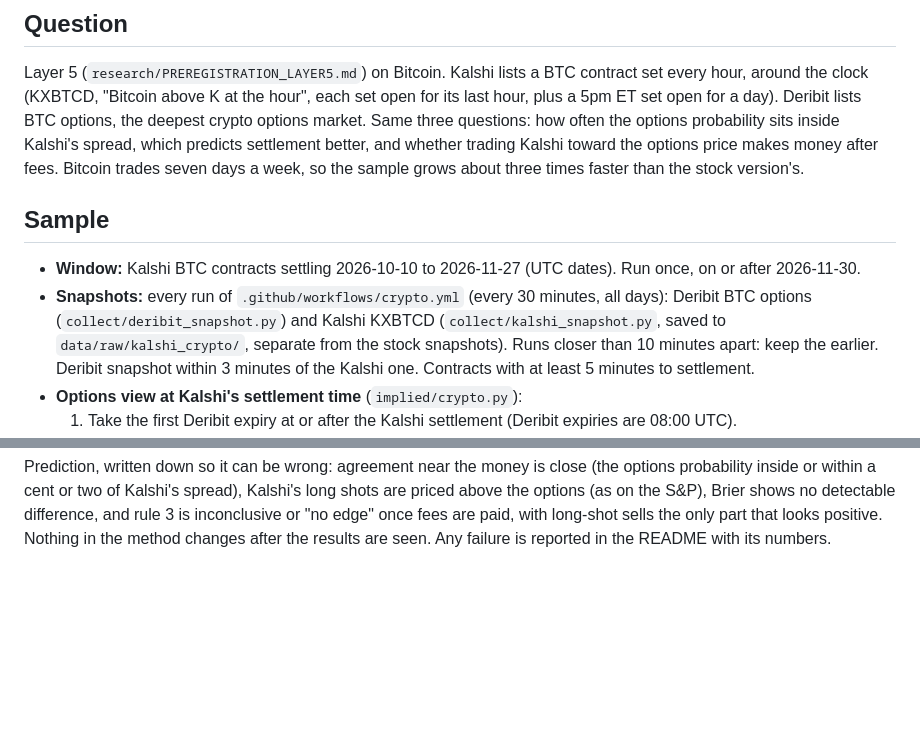
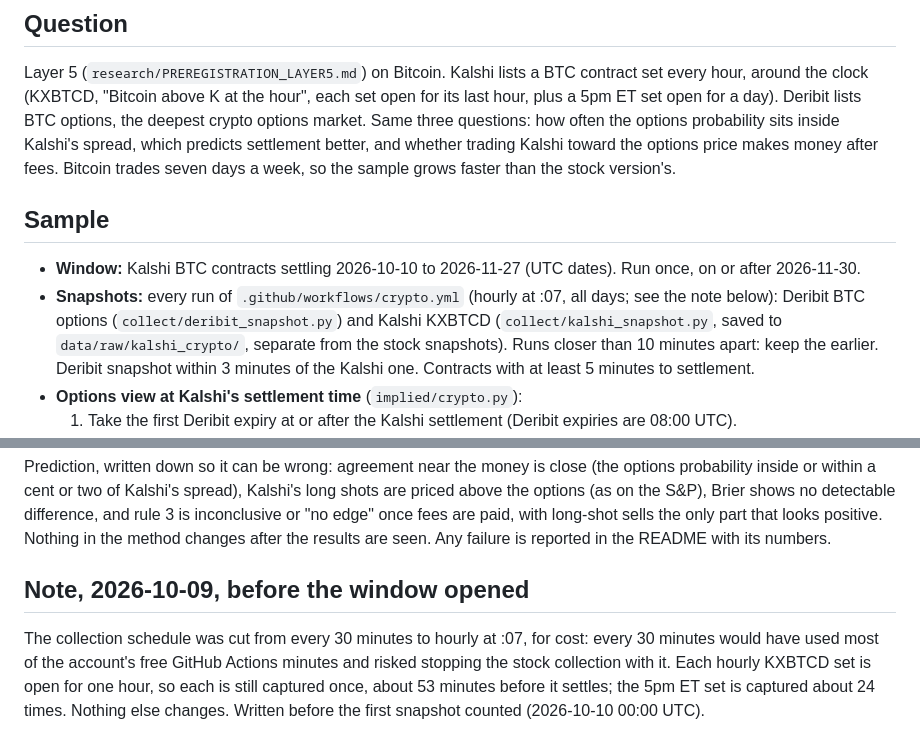
Before and after one commit to tavelarocque/implied-odds-research, a Markdown page: research/PREREGISTRATION_BTC.md, 2 parts joined by grey strips. Rendered like a GitHub page; blank space fills up the shorter version.

```diff
--- a/research/PREREGISTRATION_BTC.md
+++ b/research/PREREGISTRATION_BTC.md
@@ -10,13 +10,12 @@ Layer 5 (`research/PREREGISTRATION_LAYER5.md`) on Bitcoin. Kalshi lists a BTC co
 clock (KXBTCD, "Bitcoin above K at the hour", each set open for its last hour, plus a 5pm ET set open for a day).
 Deribit lists BTC options, the deepest crypto options market. Same three questions: how often the options probability
 sits inside Kalshi's spread, which predicts settlement better, and whether trading Kalshi toward the options price
-makes money after fees. Bitcoin trades seven days a week, so the sample grows about three times faster than the
-stock version's.
+makes money after fees. Bitcoin trades seven days a week, so the sample grows faster than the stock version's.
 
 ## Sample
 
 - **Window:** Kalshi BTC contracts settling 2026-10-10 to 2026-11-27 (UTC dates). Run once, on or after 2026-11-30.
-- **Snapshots:** every run of `.github/workflows/crypto.yml` (every 30 minutes, all days): Deribit BTC options
+- **Snapshots:** every run of `.github/workflows/crypto.yml` (hourly at :07, all days; see the note below): Deribit BTC options
   (`collect/deribit_snapshot.py`) and Kalshi KXBTCD (`collect/kalshi_snapshot.py`, saved to `data/raw/kalshi_crypto/`,
   separate from the stock snapshots). Runs closer than 10 minutes apart: keep the earlier. Deribit snapshot within 3
   minutes of the Kalshi one. Contracts with at least 5 minutes to settlement.
@@ -69,3 +68,10 @@ within a cent or two of Kalshi's spread), Kalshi's long shots are priced above t
 no detectable difference, and rule 3 is inconclusive or "no edge" once fees are paid, with long-shot sells the only
 part that looks positive.
 Nothing in the method changes after the results are seen. Any failure is reported in the README with its numbers.
+
+## Note, 2026-10-09, before the window opened
+
+The collection schedule was cut from every 30 minutes to hourly at :07, for cost: every 30 minutes would have used most
+of the account's free GitHub Actions minutes and risked stopping the stock collection with it. Each hourly KXBTCD set
+is open for one hour, so each is still captured once, about 53 minutes before it settles; the 5pm ET set is captured
+about 24 times. Nothing else changes. Written before the first snapshot counted (2026-10-10 00:00 UTC).
```
Also changed, not shown: README.md (+3 -3 lines).
